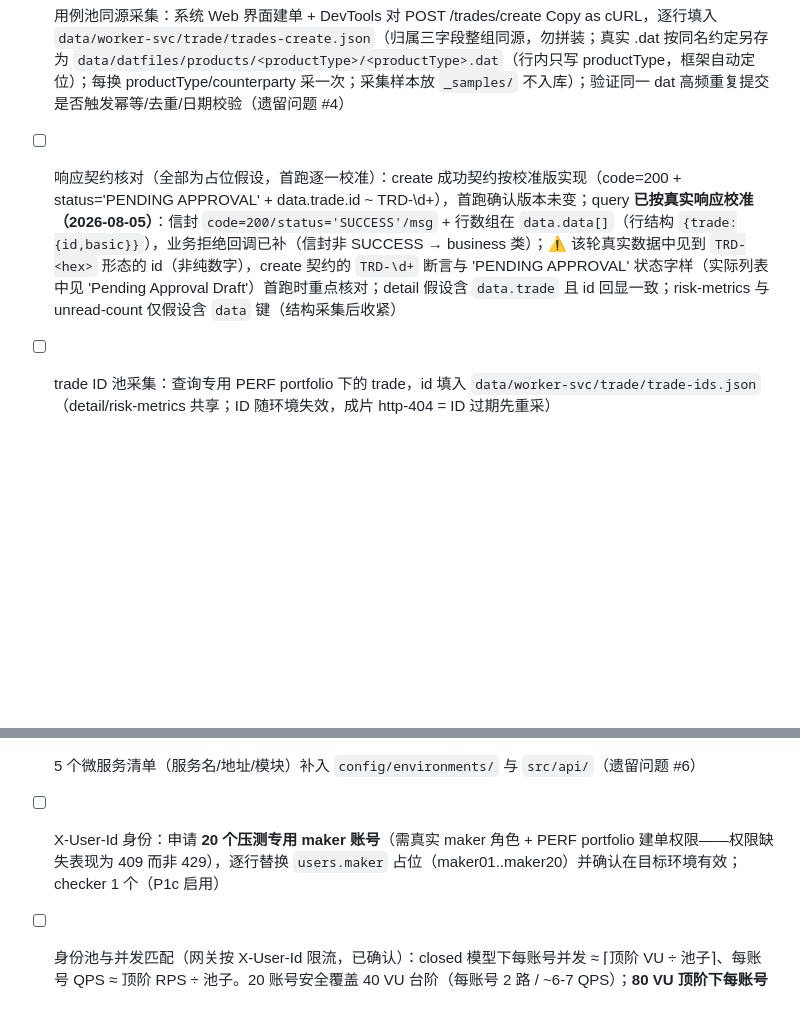
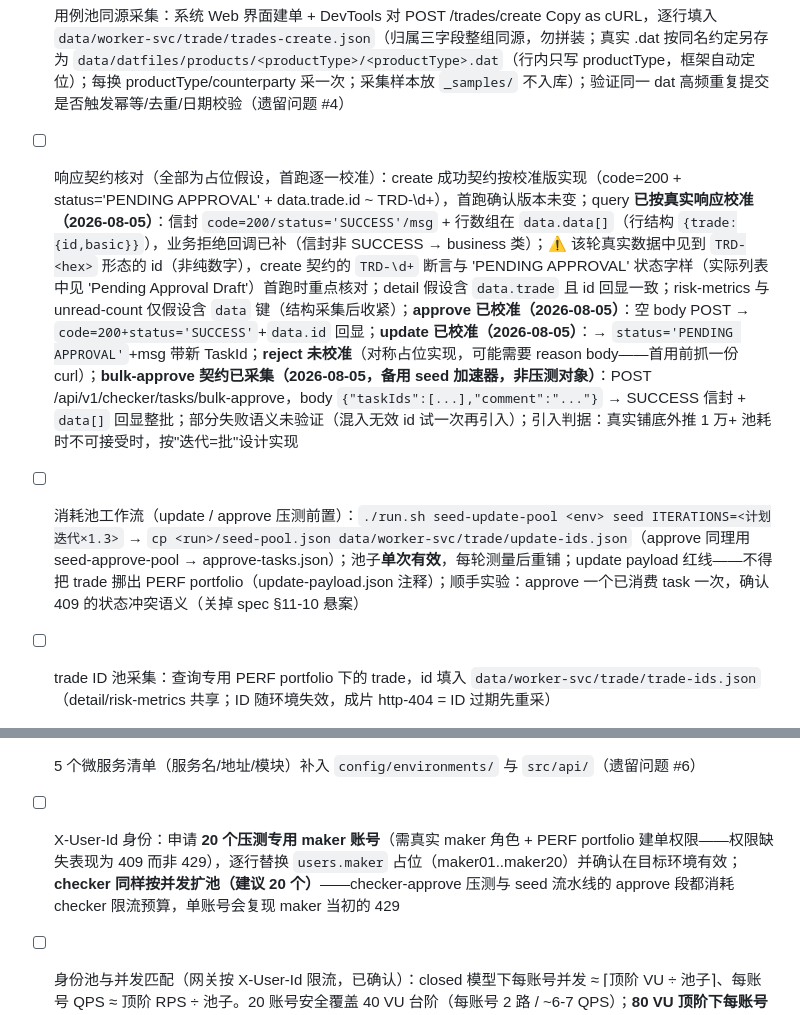
Before and after one commit to Hellen-Zhu/qa-agent, a Markdown page: perf/docs/env-checklist.md, 2 parts joined by grey strips. GitHub-like rendering; blank space fills up the shorter version.

Commit message:
docs(checklist): record bulk-approve contract as seed accelerator on standby
Captured 2026-08-05: taskIds array + comment -> SUCCESS envelope with
data[] echoing the batch. Not a measurement target (out of P0 by the
earlier decision); adoption criterion is real seed timing — if a 10k+
pool extrapolates unacceptably, implement with the batch-per-iteration
design (self-contained iterations, harvest from the response array).
Partial-failure semantics unverified.

Claude-Session: https://claude.ai/code/session_013dQSHE3JrPva6kbQTdJvky

```diff
--- a/perf/docs/env-checklist.md
+++ b/perf/docs/env-checklist.md
@@ -9,11 +9,12 @@ run.sh 真实运行（summary 写盘、verdict/退出码、preflight 提示）
 - [ ] SLA 目标值与业务方确认，替换 `config/slas/` 占位水位（遗留问题 #2）
 - [ ] 压测数据识别与清理依赖"专用 PERF portfolio + 状态 + 时间窗"（payload 不接受额外字段，clientRef 方案已废除）；专用 portfolio 真实值建立后填入用例池各行 portfolioId（遗留问题 #3）
 - [ ] 用例池同源采集：系统 Web 界面建单 + DevTools 对 POST /trades/create Copy as cURL，逐行填入 `data/worker-svc/trade/trades-create.json`（归属三字段整组同源，勿拼装；真实 .dat 按同名约定另存为 `data/datfiles/products/<productType>/<productType>.dat`（行内只写 productType，框架自动定位）；每换 productType/counterparty 采一次；采集样本放 `_samples/` 不入库）；验证同一 dat 高频重复提交是否触发幂等/去重/日期校验（遗留问题 #4）
-- [ ] 响应契约核对（全部为占位假设，首跑逐一校准）：create 成功契约按校准版实现（code=200 + status='PENDING APPROVAL' + data.trade.id ~ TRD-\d+），首跑确认版本未变；query **已按真实响应校准（2026-08-05）**：信封 `code=200/status='SUCCESS'/msg` + 行数组在 `data.data[]`（行结构 `{trade:{id,basic}}`），业务拒绝回调已补（信封非 SUCCESS → business 类）；⚠ 该轮真实数据中见到 `TRD-<hex>` 形态的 id（非纯数字），create 契约的 `TRD-\d+` 断言与 'PENDING APPROVAL' 状态字样（实际列表中见 'Pending Approval Draft'）首跑时重点核对；detail 假设含 `data.trade` 且 id 回显一致；risk-metrics 与 unread-count 仅假设含 `data` 键（结构采集后收紧）
+- [ ] 响应契约核对（全部为占位假设，首跑逐一校准）：create 成功契约按校准版实现（code=200 + status='PENDING APPROVAL' + data.trade.id ~ TRD-\d+），首跑确认版本未变；query **已按真实响应校准（2026-08-05）**：信封 `code=200/status='SUCCESS'/msg` + 行数组在 `data.data[]`（行结构 `{trade:{id,basic}}`），业务拒绝回调已补（信封非 SUCCESS → business 类）；⚠ 该轮真实数据中见到 `TRD-<hex>` 形态的 id（非纯数字），create 契约的 `TRD-\d+` 断言与 'PENDING APPROVAL' 状态字样（实际列表中见 'Pending Approval Draft'）首跑时重点核对；detail 假设含 `data.trade` 且 id 回显一致；risk-metrics 与 unread-count 仅假设含 `data` 键（结构采集后收紧）；**approve 已校准（2026-08-05）**：空 body POST → `code=200+status='SUCCESS'`+`data.id` 回显；**update 已校准（2026-08-05）**：→ `status='PENDING APPROVAL'`+msg 带新 TaskId；**reject 未校准**（对称占位实现，可能需要 reason body——首用前抓一份 curl）；**bulk-approve 契约已采集（2026-08-05，备用 seed 加速器，非压测对象）**：POST /api/v1/checker/tasks/bulk-approve，body `{"taskIds":[...],"comment":"..."}` → SUCCESS 信封 + `data[]` 回显整批；部分失败语义未验证（混入无效 id 试一次再引入）；引入判据：真实铺底外推 1 万+ 池耗时不可接受时，按"迭代=批"设计实现
+- [ ] 消耗池工作流（update / approve 压测前置）：`./run.sh seed-update-pool <env> seed ITERATIONS=<计划迭代×1.3>` → `cp <run>/seed-pool.json data/worker-svc/trade/update-ids.json`（approve 同理用 seed-approve-pool → approve-tasks.json）；池子**单次有效**，每轮测量后重铺；update payload 红线——不得把 trade 挪出 PERF portfolio（update-payload.json 注释）；顺手实验：approve 一个已消费 task 一次，确认 409 的状态冲突语义（关掉 spec §11-10 悬案）
 - [ ] trade ID 池采集：查询专用 PERF portfolio 下的 trade，id 填入 `data/worker-svc/trade/trade-ids.json`（detail/risk-metrics 共享；ID 随环境失效，成片 http-404 = ID 过期先重采）
 - [ ] 压测机 k6 版本 ≥ 0.55（与本地验证版本行为一致：experimental-prometheus-rw 输出名、K6_PROMETHEUS_RW_TREND_STATS、web dashboard 导出）；Windows 机器装 Git Bash 跑同一份 run.sh
 - [ ] 5 个微服务清单（服务名/地址/模块）补入 `config/environments/` 与 `src/api/`（遗留问题 #6）
-- [ ] X-User-Id 身份：申请 **20 个压测专用 maker 账号**（需真实 maker 角色 + PERF portfolio 建单权限——权限缺失表现为 409 而非 429），逐行替换 `users.maker` 占位（maker01..maker20）并确认在目标环境有效；checker 1 个（P1c 启用）
+- [ ] X-User-Id 身份：申请 **20 个压测专用 maker 账号**（需真实 maker 角色 + PERF portfolio 建单权限——权限缺失表现为 409 而非 429），逐行替换 `users.maker` 占位（maker01..maker20）并确认在目标环境有效；**checker 同样按并发扩池（建议 20 个）**——checker-approve 压测与 seed 流水线的 approve 段都消耗 checker 限流预算，单账号会复现 maker 当初的 429
 - [ ] 身份池与并发匹配（网关按 X-User-Id 限流，已确认）：closed 模型下每账号并发 ≈ ⌈顶阶 VU ÷ 池子⌉、每账号 QPS ≈ 顶阶 RPS ÷ 池子。20 账号安全覆盖 40 VU 台阶（每账号 2 路 / ~6-7 QPS）；**80 VU 顶阶下每账号 4 路 / ~13 QPS，跑前用已确认的限流阈值核对**，超了就把 ladder 顶阶降回 40 或继续扩池；限流阈值用"429 涌现台阶的 RPS ÷ 当时池子大小"反推并记录；若 429 在某台阶重现，该轮曲线只读到最后一个干净台阶（429 之后测的是限流器不是系统容量）
 - [ ] 导入 `perf-trade-business.json`（单板总览，日常主看板）到现网 Grafana，确认 testid 变量与各面板出数；注意 k6 Prometheus 输出把时长导出为**秒**（Prometheus 基础单位惯例，与 summary 的毫秒不同），所有 duration 面板 unit 必须配 `s`（Grafana 自动渲染成 ms），新增面板勿配 `ms`——SLA 参考线等阈值同样按秒填（300 ms → 0.3）；**跑一轮 smoke 后核对头部对账区大卡与该轮 summary 三分类逐项相等**（对账区用 counter 终值，应精确一致；曲线区是 5s 窗口趋势口径，分位数与 summary 有差属预期）；官方 19665 现网已装、仓库份仅为固定版本存档（若全新 Grafana 才需一并导入）；板顶跳转链接指向 19665 的 uid（`ccbb2351-...`），若现网实例 uid 不同需改链接；19665 的 Checks 面板显示框架桥接的 `business success`（业务成功率镜像，2026-08-02 起）——判定权威仍是 summary 三分类，Checks 大卡仅作展示
 - [ ] 服务端指标串联（k6 与服务端指标同一 Prometheus 实例，2026-08-04 已确认）：Server Utilization/Saturation 面板已就位（`jvm_cpu_recent_utilization_ratio` + `hikaricp_connections_pending`，`$service` 变量自动发现 service_name 取值，真实服务名不入库），导入后确认变量出值即可；板顶 "Server Metrics (backend)" 链接把占位 uid `TBC-SERVER-DASHBOARD-UID` 替换为现网服务端 dashboard 真实 uid 即通；后端板错误面板仅画 5xx——限流 429 属 4xx 不可见，需请板主补 4xx/429 序列以便与 k6 侧 http-429 对账
```
